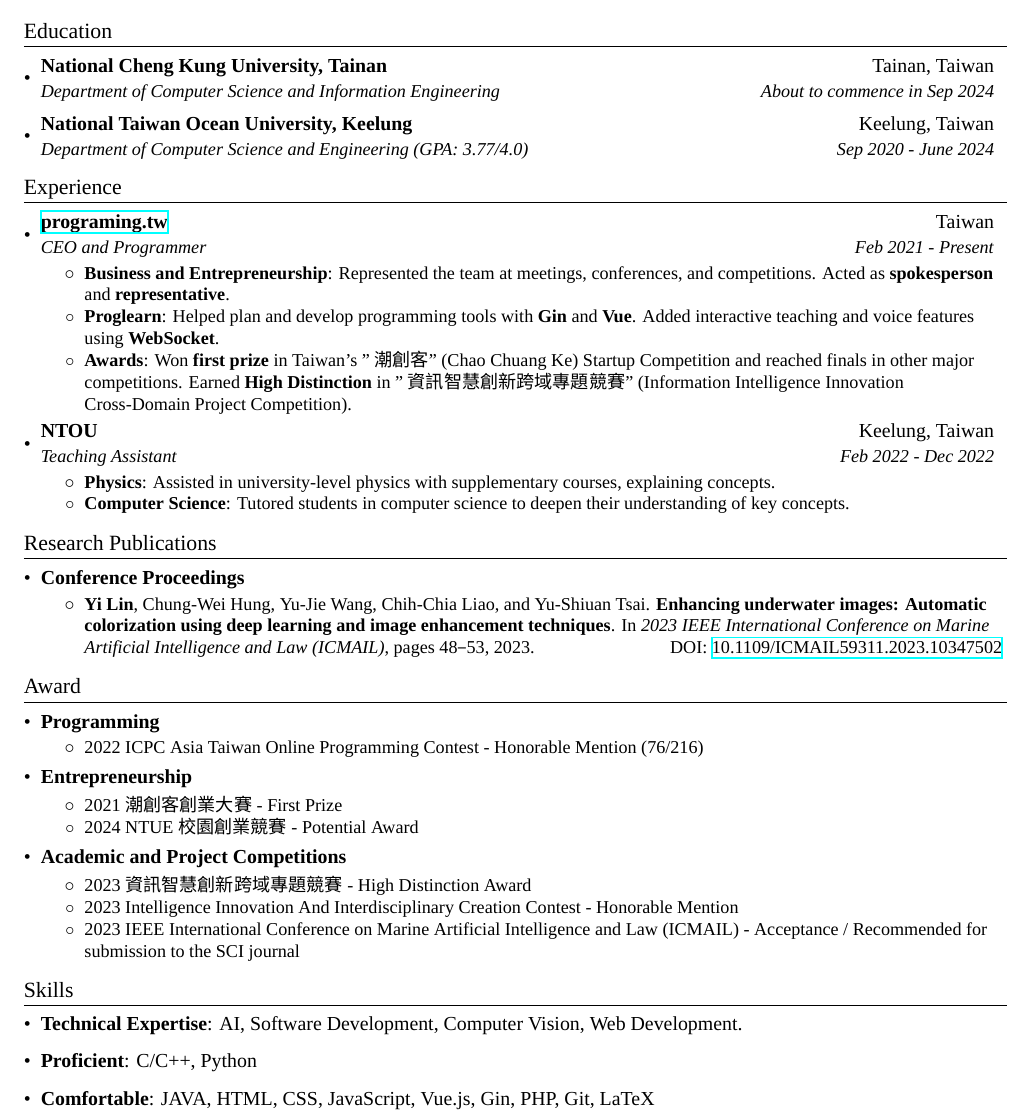
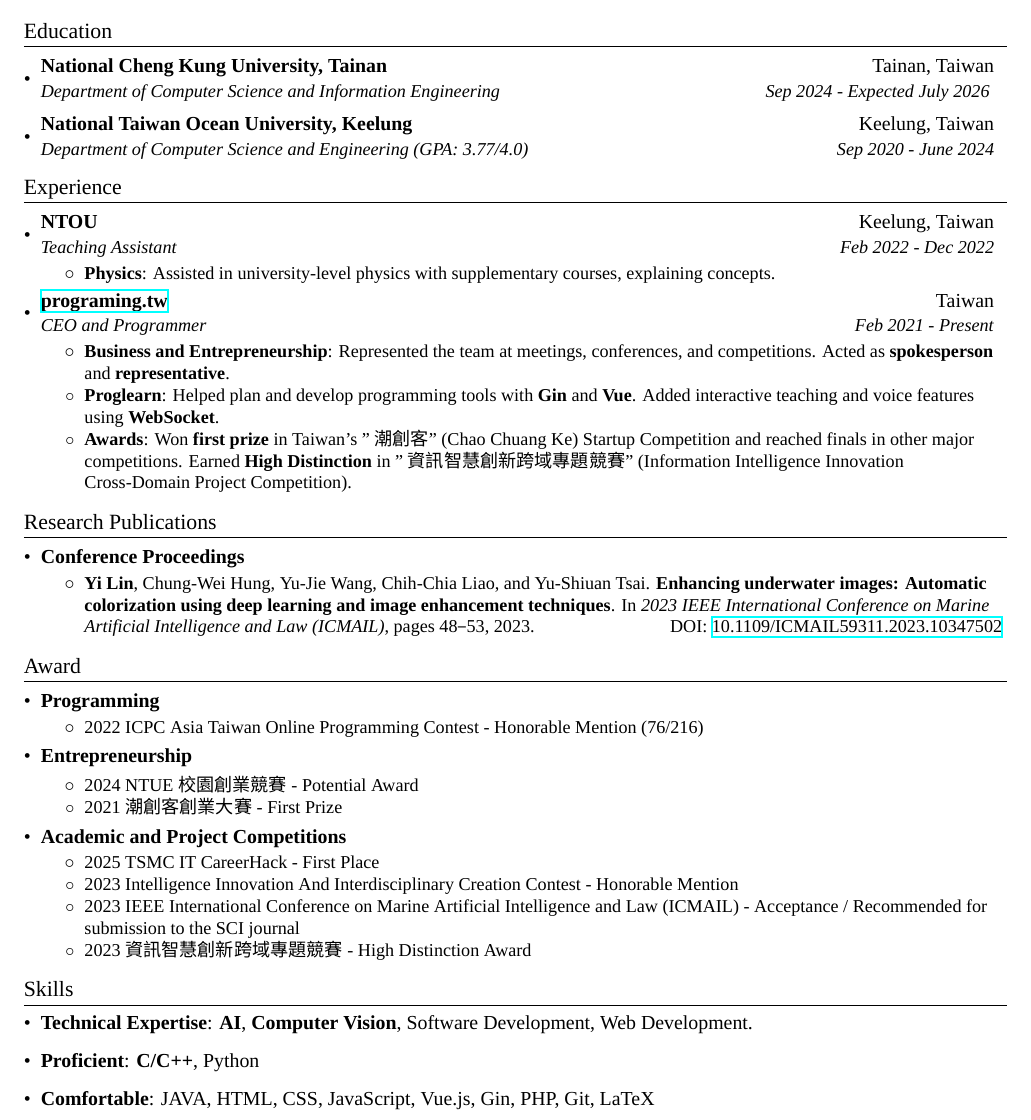
Before and after one commit to tana0101/resume, a LaTeX CV (YI LIN_resume.tex): part of the page, cut so that both start at the same text. Compiled offline with XeLaTeX; a missing font is replaced by an installed copy or a similar font.

Commit message:
Add 2025 competition data.

```diff
--- a/YI LIN_resume.tex
+++ b/YI LIN_resume.tex
@@ -113,16 +113,26 @@
   \resumeSubHeadingListStart
     \resumeSubheading
       {National Cheng Kung University, Tainan}{Tainan, Taiwan}
-      {Department of Computer Science and Information Engineering}{About to commence in Sep 2024}
+      {Department of Computer Science and Information Engineering}{Sep 2024 - Expected July 2026  }
     \resumeSubheading
       {National Taiwan Ocean University, Keelung}{Keelung, Taiwan}
-      {Department of Computer Science and Engineering (GPA: 3.77/4.0)}{Sep  2020  - June 2024}
+      {Department of Computer Science and Engineering (GPA: 3.77/4.0)}{Sep  2020 - June 2024}
   \resumeSubHeadingListEnd
 
 
 %-----------EXPERIENCE-----------------
 \section{Experience}
   \resumeSubHeadingListStart
+
+  \resumeSubheading
+    {NTOU}{Keelung, Taiwan}
+    {Teaching Assistant}{Feb 2022 - Dec 2022} %sep 2022
+    \resumeItemListStart
+      \resumeItem{Physics}
+            {Assisted in university-level physics with supplementary courses, explaining concepts.}
+      % \resumeItem{Computer Science}
+      %       {Tutored students in computer science to deepen their understanding of key concepts.}
+    \resumeItemListEnd
 
   \resumeSubheading
     {\href{https://programing.tw/}{programing.tw}}{Taiwan}
@@ -137,15 +147,7 @@
     \resumeItemListEnd
 
 
-    \resumeSubheading
-      {NTOU}{Keelung, Taiwan}
-      {Teaching Assistant}{Feb 2022 - Dec 2022} %sep 2022
-      \resumeItemListStart
-      \resumeItem{Physics}
-      {Assisted in university-level physics with supplementary courses, explaining concepts.}
-\resumeItem{Computer Science}
-      {Tutored students in computer science to deepen their understanding of key concepts.}
-      \resumeItemListEnd
+
 
   \resumeSubHeadingListEnd
 
@@ -177,16 +179,17 @@
 
     \resumeConferenceHeading{Entrepreneurship}
     \resumeItemListStart
+      \ConferenceItem{2024 NTUE 校園創業競賽 - Potential Award}
       \ConferenceItem{2021 潮創客創業大賽 - First Prize}
-      \ConferenceItem{2024 NTUE 校園創業競賽 - Potential Award}
     \resumeItemListEnd
 
     \resumeConferenceHeading{Academic and Project Competitions}
     \resumeItemListStart
-      \ConferenceItem{2023 資訊智慧創新跨域專題競賽 - High Distinction Award}
+      \ConferenceItem{2025 TSMC IT CareerHack - First Place}
       \ConferenceItem{2023 Intelligence Innovation And Interdisciplinary Creation Contest - Honorable Mention}
       \ConferenceItem{2023 IEEE International Conference on Marine Artificial Intelligence and Law (ICMAIL) - Acceptance / Recommended for submission to the SCI journal}
-    \resumeItemListEnd
+      \ConferenceItem{2023 資訊智慧創新跨域專題競賽 - High Distinction Award}
+      \resumeItemListEnd
 
   \resumeSubHeadingListEnd
 
@@ -203,10 +206,10 @@
 \section{Skills}
  \resumeSubHeadingListStart
     \item{
-      \textbf{Technical Expertise}{: AI, Software Development, Computer Vision, Web Development.}
+      \textbf{Technical Expertise}{: \textbf{AI}, \textbf{Computer Vision}, Software Development, Web Development.}
     }
     \item{
-     \textbf{Proficient}{: C/C++, Python}
+     \textbf{Proficient}{: \textbf{C/C++}, Python}
     }
     \item{
      \textbf{Comfortable}{: JAVA, HTML, CSS, JavaScript, Vue.js, Gin, PHP, Git, LaTeX}
```
Also changed, not shown: YI LIN_resume.pdf, 3 other files.
